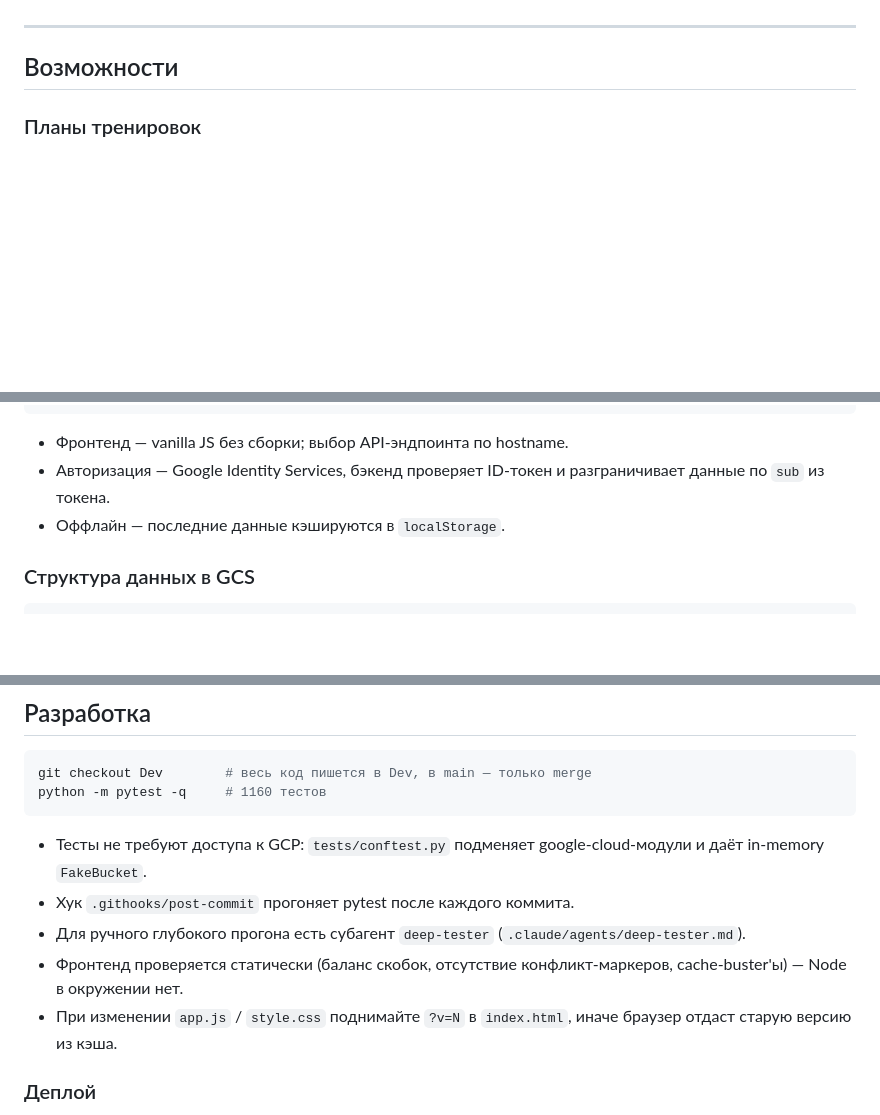
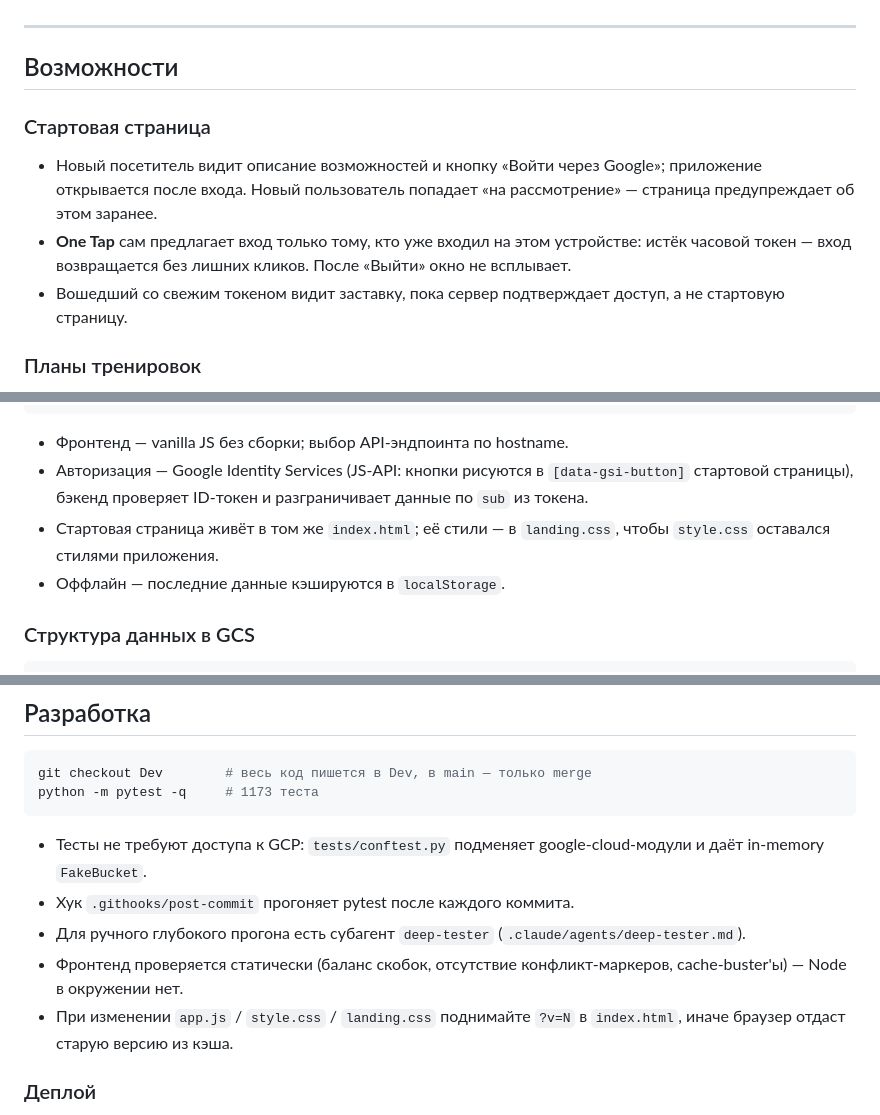
Before and after one commit to aabramov77/running-tracker_new, a Markdown page: README.md, 3 parts joined by grey strips. Drawn GitHub-style; blank space fills up the shorter version.

Commit message:
docs: #65 README и план: стартовая страница
Co-Authored-By: Claude Opus 5.5 <noreply@anthropic.com>

````diff
--- a/README.md
+++ b/README.md
@@ -14,6 +14,16 @@
 ---
 
 ## Возможности
+
+### Стартовая страница
+- Новый посетитель видит описание возможностей и кнопку «Войти через Google»;
+  приложение открывается после входа. Новый пользователь попадает «на
+  рассмотрение» — страница предупреждает об этом заранее.
+- **One Tap** сам предлагает вход только тому, кто уже входил на этом
+  устройстве: истёк часовой токен — вход возвращается без лишних кликов.
+  После «Выйти» окно не всплывает.
+- Вошедший со свежим токеном видит заставку, пока сервер подтверждает доступ,
+  а не стартовую страницу.
 
 ### Планы тренировок
 - **Несколько планов на пользователя** — переключатель на вкладке «План»,
@@ -209,8 +219,11 @@ main.py         точка входа Cloud Run Function
 ```
 
 - Фронтенд — vanilla JS без сборки; выбор API-эндпоинта по hostname.
-- Авторизация — Google Identity Services, бэкенд проверяет ID-токен и
+- Авторизация — Google Identity Services (JS-API: кнопки рисуются в
+  `[data-gsi-button]` стартовой страницы), бэкенд проверяет ID-токен и
   разграничивает данные по `sub` из токена.
+- Стартовая страница живёт в том же `index.html`; её стили — в `landing.css`,
+  чтобы `style.css` оставался стилями приложения.
 - Оффлайн — последние данные кэшируются в `localStorage`.
 
 ### Структура данных в GCS
@@ -269,7 +282,7 @@ config/llm/…                      конфиг и ключ LLM (только
 
 ```bash
 git checkout Dev        # весь код пишется в Dev, в main — только merge
-python -m pytest -q     # 1160 тестов
+python -m pytest -q     # 1173 теста
 ```
 
 - Тесты не требуют доступа к GCP: `tests/conftest.py` подменяет
@@ -279,7 +292,7 @@ python -m pytest -q     # 1160 тестов
   (`.claude/agents/deep-tester.md`).
 - Фронтенд проверяется статически (баланс скобок, отсутствие
   конфликт-маркеров, cache-buster'ы) — Node в окружении нет.
-- При изменении `app.js` / `style.css` поднимайте `?v=N` в `index.html`,
+- При изменении `app.js` / `style.css` / `landing.css` поднимайте `?v=N` в `index.html`,
   иначе браузер отдаст старую версию из кэша.
 
 ### Деплой
````
Also changed, not shown: other parts of README.md (+2 -1 lines), docs/tickets/65-landing-page.md (added, +103 -0 lines).
